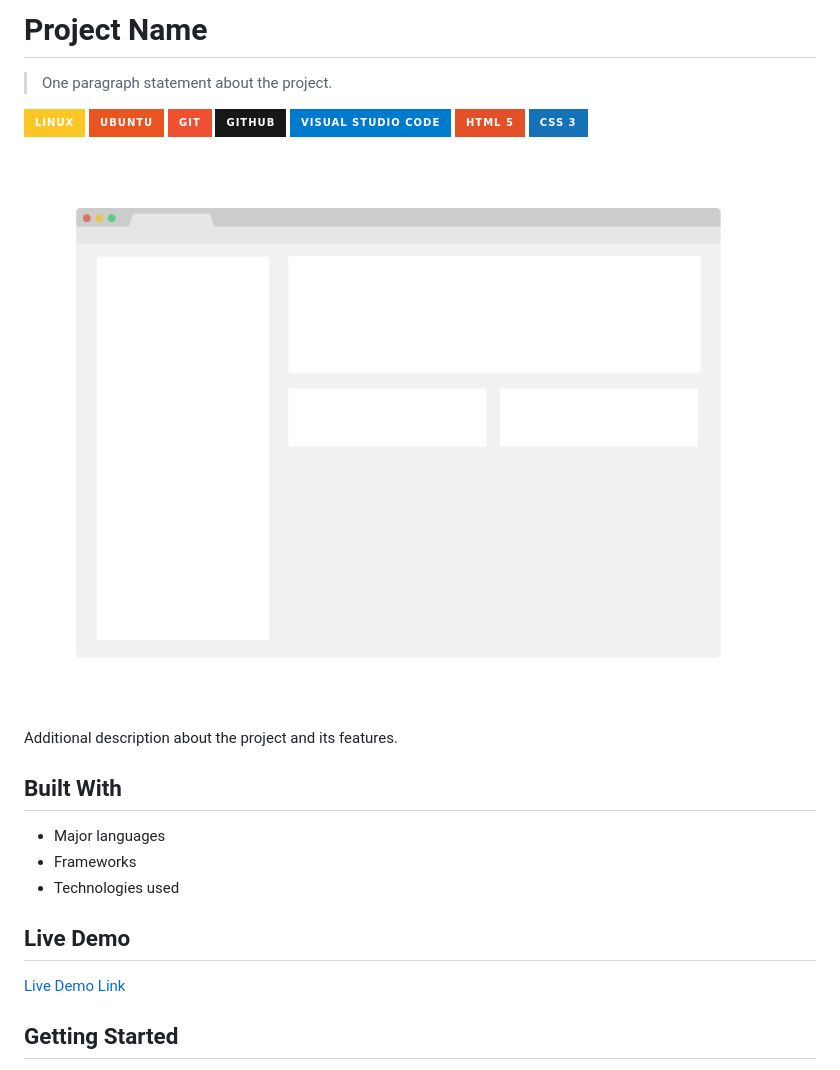
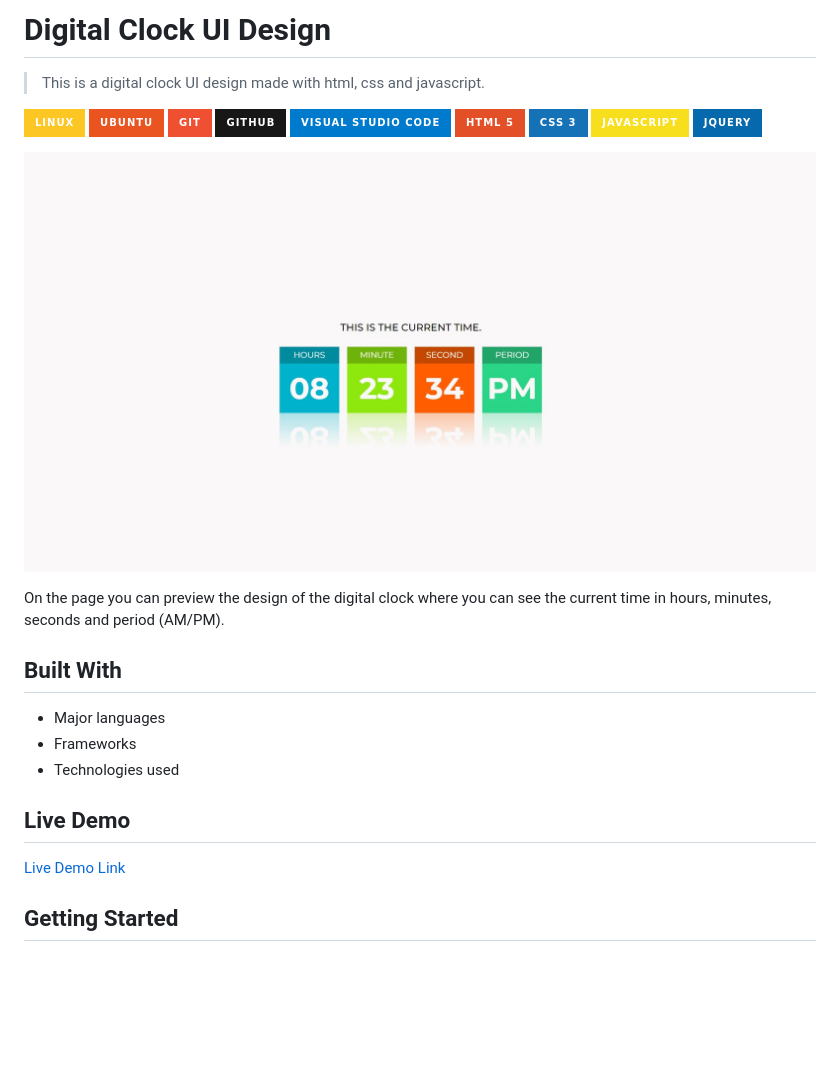
Before and after one commit to Standup13/Digital_Clock_UI_Design, a Markdown page: README.md, the part around the change printed below. Rendered like a GitHub page; pictures changed too: Digital-clock.jpg (added), app_screenshot.png (deleted); badges without logos; blank space fills up the shorter version.

Commit message:
feat: task finished

```diff
--- a/README.md
+++ b/README.md
@@ -1,12 +1,12 @@
-# Project Name
+# Digital Clock UI Design
 
-> One paragraph statement about the project.
+> This is a digital clock UI design made with html, css and javascript.
 
-![Static Badge](https://img.shields.io/badge/linux-FCC624?style=for-the-badge&logo=linux&logoColor=FCC624&logoSize=auto&labelColor=black) ![Static Badge](https://img.shields.io/badge/ubuntu-E95420?style=for-the-badge&logo=ubuntu&logoColor=E95420&logoSize=auto&labelColor=white) ![Static Badge](https://img.shields.io/badge/git-F05032?style=for-the-badge&logo=git&logoColor=F05032&logoSize=auto&labelColor=white) ![Static Badge](https://img.shields.io/badge/github-181717?style=for-the-badge&logo=github&logoColor=181717&logoSize=auto&labelColor=white) ![Static Badge](https://img.shields.io/badge/visual%20studio%20code-007ACC?style=for-the-badge&logo=visualstudiocode&logoColor=007ACC&logoSize=auto&labelColor=white) ![Static Badge](https://img.shields.io/badge/html%205-E34F26?style=for-the-badge&logo=html5&logoColor=E34F26&logoSize=auto&labelColor=white) ![Static Badge](https://img.shields.io/badge/css%203-1572B6?style=for-the-badge&logo=css3&logoColor=1572B6&logoSize=auto&labelColor=white)
+![Static Badge](https://img.shields.io/badge/linux-FCC624?style=for-the-badge&logo=linux&logoColor=FCC624&logoSize=auto&labelColor=black) ![Static Badge](https://img.shields.io/badge/ubuntu-E95420?style=for-the-badge&logo=ubuntu&logoColor=E95420&logoSize=auto&labelColor=white) ![Static Badge](https://img.shields.io/badge/git-F05032?style=for-the-badge&logo=git&logoColor=F05032&logoSize=auto&labelColor=white) ![Static Badge](https://img.shields.io/badge/github-181717?style=for-the-badge&logo=github&logoColor=181717&logoSize=auto&labelColor=white) ![Static Badge](https://img.shields.io/badge/visual%20studio%20code-007ACC?style=for-the-badge&logo=visualstudiocode&logoColor=007ACC&logoSize=auto&labelColor=white) ![Static Badge](https://img.shields.io/badge/html%205-E34F26?style=for-the-badge&logo=html5&logoColor=E34F26&logoSize=auto&labelColor=white) ![Static Badge](https://img.shields.io/badge/css%203-1572B6?style=for-the-badge&logo=css3&logoColor=1572B6&logoSize=auto&labelColor=white) ![Static Badge](https://img.shields.io/badge/javascript-F7DF1E?style=for-the-badge&logo=javascript&logoColor=F7DF1E&logoSize=auto&labelColor=black) ![Static Badge](https://img.shields.io/badge/jquery-0769AD?style=for-the-badge&logo=jquery&logoColor=0769AD&logoSize=auto&labelColor=white)
 
-![screenshot](./app_screenshot.png)
+![screenshot](./Digital-clock.jpg)
 
-Additional description about the project and its features.
+On the page you can preview the design of the digital clock where you can see the current time in hours, minutes, seconds and period (AM/PM).
 
 ## Built With
 
```
Also changed, not shown: other parts of README.md (+2 -2 lines).
